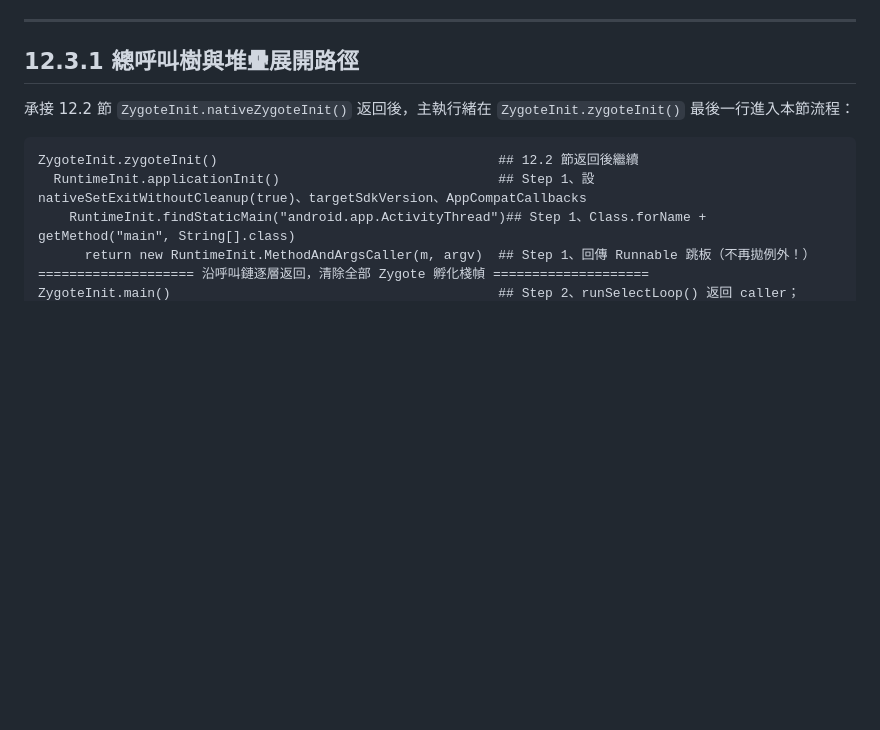
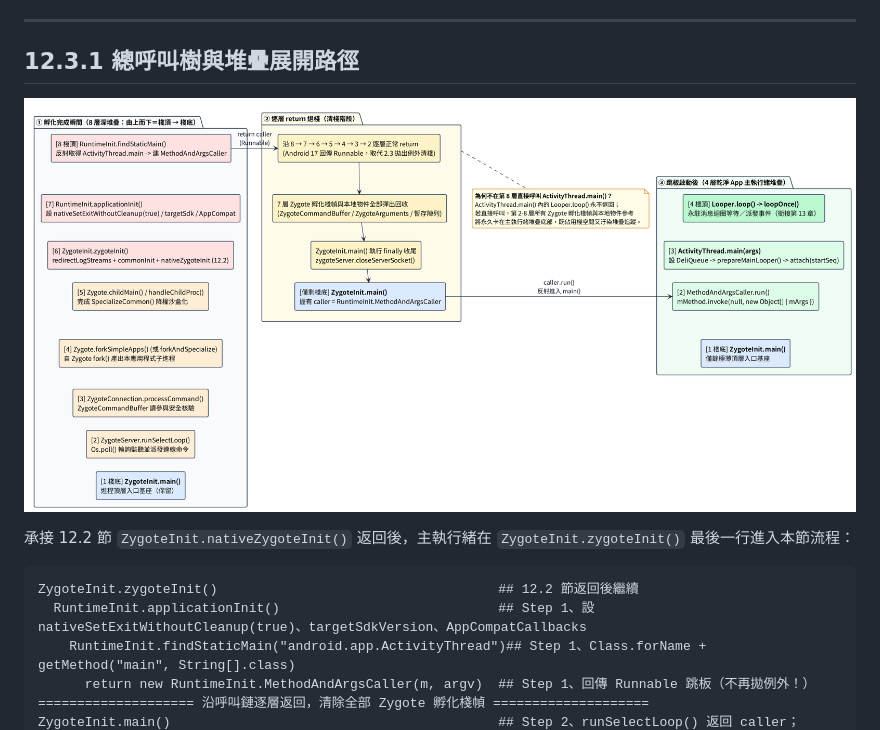
Before and after one commit to Awe31402/aosp-note, a Markdown page: ch12-app-process/12.3-create-message-loop.md, the part around the change. Rendered like a GitHub page; pictures changed too: ch12-app-process/figs/12.3-stack.png (added); blank space fills up the shorter version.

Commit message:
ch12-app-process: add call stack unwinding diagram for 12.3.1

```diff
--- a/ch12-app-process/12.3-create-message-loop.md
+++ b/ch12-app-process/12.3-create-message-loop.md
@@ -8,6 +8,8 @@
 ---
 
 ## 12.3.1 總呼叫樹與堆疊展開路徑
+
+![Android 17 Zygote 孵化呼叫堆疊展開與 Runnable 清棧跳板示意圖](figs/12.3-stack.png)
 
 承接 12.2 節 `ZygoteInit.nativeZygoteInit()` 返回後，主執行緒在 `ZygoteInit.zygoteInit()` 最後一行進入本節流程：
 
```
Also changed, not shown: ch12-app-process/00-outline.md (+1 -1 lines), progress.md (+2 -2 lines), 1 other file.
